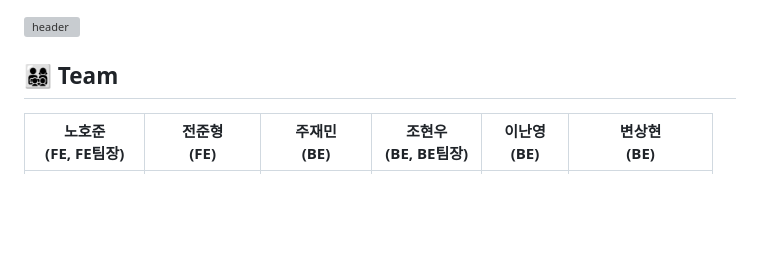
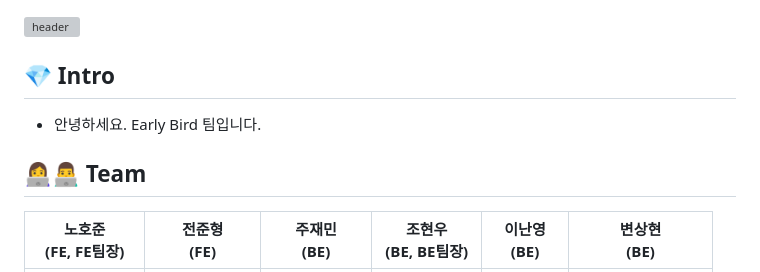
Before and after one commit to codestates-seb/seb43_pre_012, a Markdown page: README.md, the part around the change. GitHub-like rendering; blank space fills up the shorter version; grey boxes are pictures that could not be loaded.

```diff
--- a/README.md
+++ b/README.md
@@ -1,6 +1,9 @@
 ![header](https://capsule-render.vercel.app/api?type=waving&color=gradient&text=Early%20Bird&height=350&fontSize=100&animation=twinkling)
 
-## 👨‍👩‍👧‍👦 Team
+## 💎 Intro
+- 안녕하세요. Early Bird 팀입니다.
+
+## 👩‍💻👨‍💻 Team
 | 노호준<br>(FE, FE팀장) | 전준형<br>(FE) | 주재민<br>(BE) | 조현우<br>(BE, BE팀장) | 이난영<br>(BE) | 변상현<br>(BE) |
 | :---: | :---: | :---: | :---: | :---: | :---: |
 | <img alt="노호준" src="https://avatars.githubusercontent.com/u/82007474?v=4" height="100" width="100"> | <img alt="전준형" src="https://avatars.githubusercontent.com/u/73418661?v=4" height="100" width="100"> | <img alt="주재민" src="https://avatars.githubusercontent.com/u/69967974?v=4" height="100" width="100"> | <img alt="조현우" src="https://avatars.githubusercontent.com/u/108291609?v=4" height="100" width="100"> | <img alt="이난영" src="https://user-images.githubusercontent.com/105438919/231340701-35c55757-2adf-427e-91d6-d4845a5ce3da.png" height="100" width="100"> |<img alt="변상현" src="https://avatars.githubusercontent.com/u/103120984?v=4" height="100" width="100"> |
```
